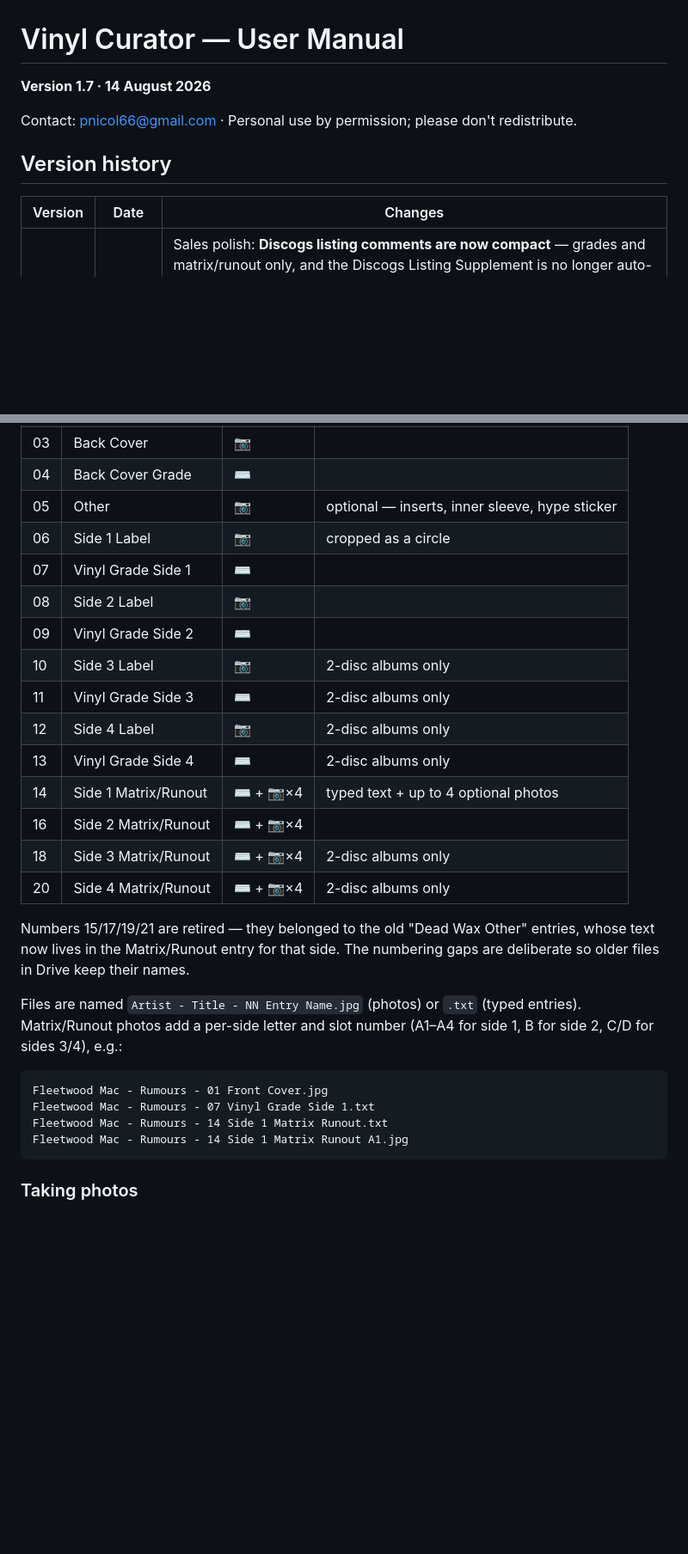
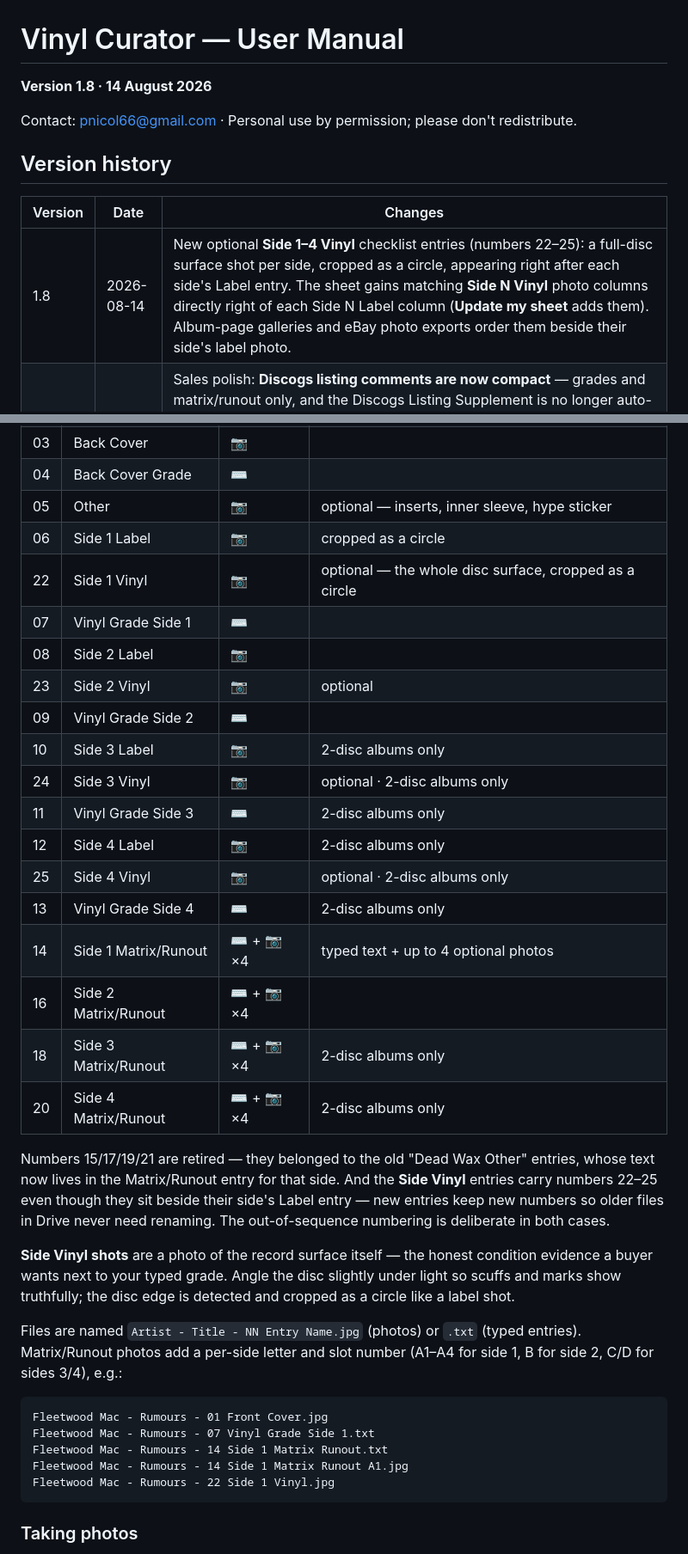
Before and after one commit to pnicol66-sketch/vinyl-curator, a Markdown page: USER-MANUAL.md, 2 parts joined by grey strips. Shown at 86% size. GitHub-like rendering; blank space fills up the shorter version.

Commit message:
User manual v1.8: Side 1-4 Vinyl surface shots (checklist 22-25, sheet columns, gallery/eBay ordering)

```diff
--- a/USER-MANUAL.md
+++ b/USER-MANUAL.md
@@ -1,6 +1,6 @@
 # Vinyl Curator — User Manual
 
-**Version 1.7 · 14 August 2026**
+**Version 1.8 · 14 August 2026**
 
 Contact: pnicol66@gmail.com · Personal use by permission; please don't redistribute.
 
@@ -8,6 +8,7 @@ Contact: pnicol66@gmail.com · Personal use by permission; please don't redistri
 
 | Version | Date | Changes |
 |---|---|---|
+| 1.8 | 2026-08-14 | New optional **Side 1–4 Vinyl** checklist entries (numbers 22–25): a full-disc surface shot per side, cropped as a circle, appearing right after each side's Label entry. The sheet gains matching **Side N Vinyl** photo columns directly right of each Side N Label column (**Update my sheet** adds them). Album-page galleries and eBay photo exports order them beside their side's label photo. |
 | 1.7 | 2026-08-14 | Sales polish: **Discogs listing comments are now compact** — grades and matrix/runout only, and the Discogs Listing Supplement is no longer auto-appended (eBay descriptions keep theirs). **eBay titles** flag verified first pressings ("1st Press") and order the extras 1st Press → cat# → year → label → mono/stereo → grade. **Collection webpage**: Value Estimate and the sales columns join the default fields, prices show $ signs, and web addresses in cells are tappable links. |
 | 1.6 | 2026-08-12 | **Matrix/Runout rework**, app and sheet: checklist entries renamed Side N Matrix/Runout with up to **4 optional photos per side**, "Dead Wax Other" merged in (numbers 15/17/19/21 retired); sheet columns renamed **Matrix/Runout A–D** with 16 photo columns that appear as photos arrive; one-time Drive merge for older albums. New **Label Variant Hierarchy** research column. Sales upgrades: **asking-price columns** (eBay Start / Buy Now, Discogs List Price) choose Fixed Price vs Auction drafts, and **Listing Supplement** columns append your boilerplate to every listing. Pickers now hide already-processed albums. Slimmer menus with a single **Update my sheet** item for migrations. App: camera **Focus** controls, the **📁 Uploaded albums** archive with re-import from Drive, multiple upload folders in Settings. |
 | 1.5 | 2026-08-07 | Eight new **detail columns** (Format → Country Of Origin) filled by AI research, which now also writes **Label Notes** (label provenance). New **Vinyl Sales** menu — Discogs draft listings and eBay draft-file export. New **collection webpage** — a private card view of the catalogue for any device. Batch research now runs ahead in the background while you review, with a live progress line. New **Kimi K3** model option. |
@@ -49,19 +50,25 @@ Entries are numbered in the order you work through them. 📷 = photo, ⌨ = typ
 | 04 | Back Cover Grade | ⌨ | |
 | 05 | Other | 📷 | optional — inserts, inner sleeve, hype sticker |
 | 06 | Side 1 Label | 📷 | cropped as a circle |
+| 22 | Side 1 Vinyl | 📷 | optional — the whole disc surface, cropped as a circle |
 | 07 | Vinyl Grade Side 1 | ⌨ | |
 | 08 | Side 2 Label | 📷 | |
+| 23 | Side 2 Vinyl | 📷 | optional |
 | 09 | Vinyl Grade Side 2 | ⌨ | |
 | 10 | Side 3 Label | 📷 | 2-disc albums only |
+| 24 | Side 3 Vinyl | 📷 | optional · 2-disc albums only |
 | 11 | Vinyl Grade Side 3 | ⌨ | 2-disc albums only |
 | 12 | Side 4 Label | 📷 | 2-disc albums only |
+| 25 | Side 4 Vinyl | 📷 | optional · 2-disc albums only |
 | 13 | Vinyl Grade Side 4 | ⌨ | 2-disc albums only |
 | 14 | Side 1 Matrix/Runout | ⌨ + 📷×4 | typed text + up to 4 optional photos |
 | 16 | Side 2 Matrix/Runout | ⌨ + 📷×4 | |
 | 18 | Side 3 Matrix/Runout | ⌨ + 📷×4 | 2-disc albums only |
 | 20 | Side 4 Matrix/Runout | ⌨ + 📷×4 | 2-disc albums only |
 
-Numbers 15/17/19/21 are retired — they belonged to the old "Dead Wax Other" entries, whose text now lives in the Matrix/Runout entry for that side. The numbering gaps are deliberate so older files in Drive keep their names.
+Numbers 15/17/19/21 are retired — they belonged to the old "Dead Wax Other" entries, whose text now lives in the Matrix/Runout entry for that side. And the **Side Vinyl** entries carry numbers 22–25 even though they sit beside their side's Label entry — new entries keep new numbers so older files in Drive never need renaming. The out-of-sequence numbering is deliberate in both cases.
+
+**Side Vinyl shots** are a photo of the record surface itself — the honest condition evidence a buyer wants next to your typed grade. Angle the disc slightly under light so scuffs and marks show truthfully; the disc edge is detected and cropped as a circle like a label shot.
 
 Files are named `Artist - Title - NN Entry Name.jpg` (photos) or `.txt` (typed entries). Matrix/Runout photos add a per-side letter and slot number (A1–A4 for side 1, B for side 2, C/D for sides 3/4), e.g.:
 
@@ -69,6 +76,7 @@ Files are named `Artist - Title - NN Entry Name.jpg` (photos) or `.txt` (typed e
     Fleetwood Mac - Rumours - 07 Vinyl Grade Side 1.txt
     Fleetwood Mac - Rumours - 14 Side 1 Matrix Runout.txt
     Fleetwood Mac - Rumours - 14 Side 1 Matrix Runout A1.jpg
+    Fleetwood Mac - Rumours - 22 Side 1 Vinyl.jpg
 
 ### Taking photos
 
```
Also changed, not shown: other parts of USER-MANUAL.md (+5 -1 lines).
